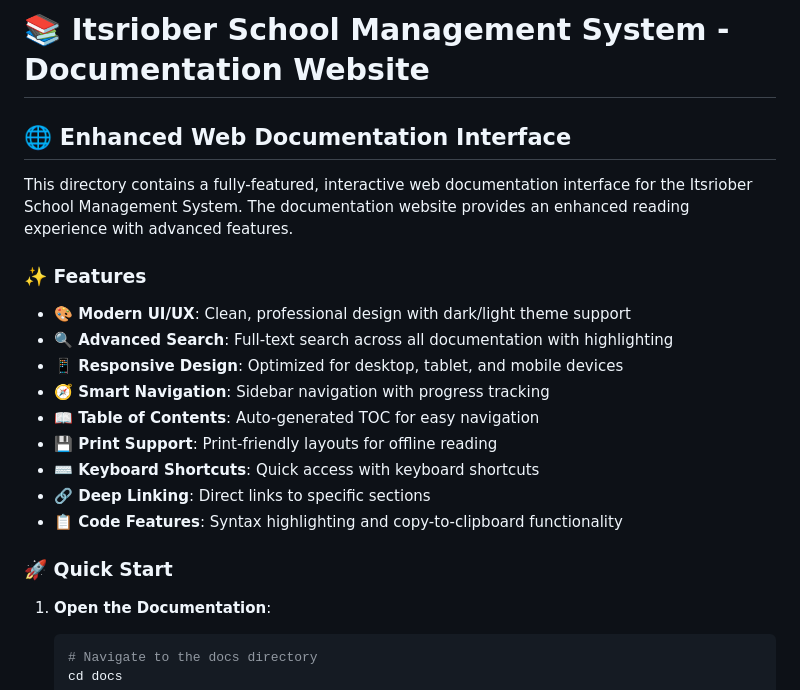
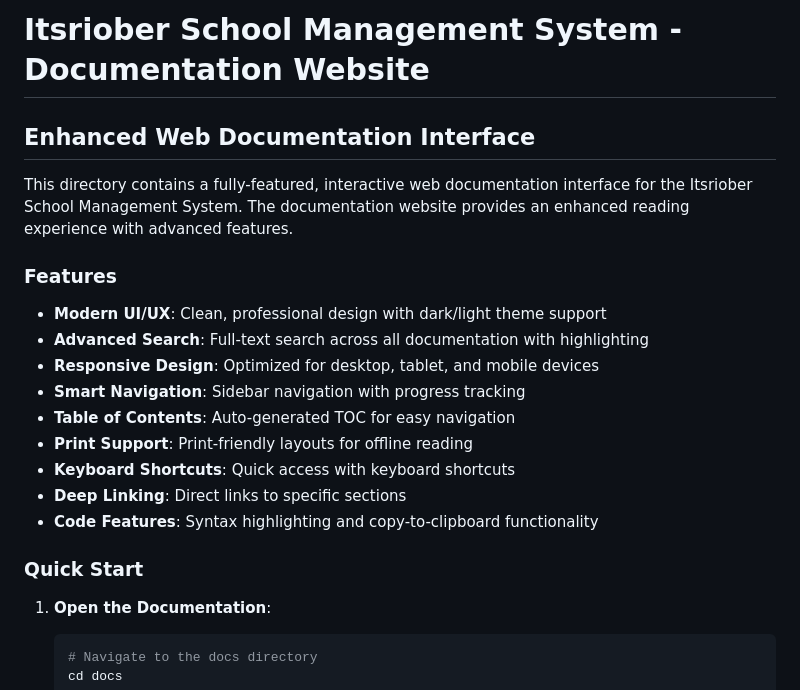
Before and after one commit to Itsriober/school-management-system, a Markdown page: docs/README.md, the part around one of its changes. Rendered like a GitHub page.

````diff
--- a/docs/README.md
+++ b/docs/README.md
@@ -1,22 +1,21 @@
-# 📚 Itsriober School Management System - Documentation Website
+#  Itsriober School Management System - Documentation Website
 
-## 🌐 Enhanced Web Documentation Interface
+##  Enhanced Web Documentation Interface
 
 This directory contains a fully-featured, interactive web documentation interface for the Itsriober School Management System. The documentation website provides an enhanced reading experience with advanced features.
 
-### ✨ Features
+###  Features
+- **Modern UI/UX**: Clean, professional design with dark/light theme support
+- **Advanced Search**: Full-text search across all documentation with highlighting
+- **Responsive Design**: Optimized for desktop, tablet, and mobile devices
+- **Smart Navigation**: Sidebar navigation with progress tracking
+- **Table of Contents**: Auto-generated TOC for easy navigation
+- **Print Support**: Print-friendly layouts for offline reading
+- **Keyboard Shortcuts**: Quick access with keyboard shortcuts
+- **Deep Linking**: Direct links to specific sections
+- **Code Features**: Syntax highlighting and copy-to-clipboard functionality
 
-- **🎨 Modern UI/UX**: Clean, professional design with dark/light theme support
-- **🔍 Advanced Search**: Full-text search across all documentation with highlighting
-- **📱 Responsive Design**: Optimized for desktop, tablet, and mobile devices
-- **🧭 Smart Navigation**: Sidebar navigation with progress tracking
-- **📖 Table of Contents**: Auto-generated TOC for easy navigation
-- **💾 Print Support**: Print-friendly layouts for offline reading
-- **⌨️ Keyboard Shortcuts**: Quick access with keyboard shortcuts
-- **🔗 Deep Linking**: Direct links to specific sections
-- **📋 Code Features**: Syntax highlighting and copy-to-clipboard functionality
-
-### 🚀 Quick Start
+###  Quick Start
 
 1. **Open the Documentation**:
    ```bash
````
Also changed, not shown: other parts of docs/README.md (+13 -13 lines).
